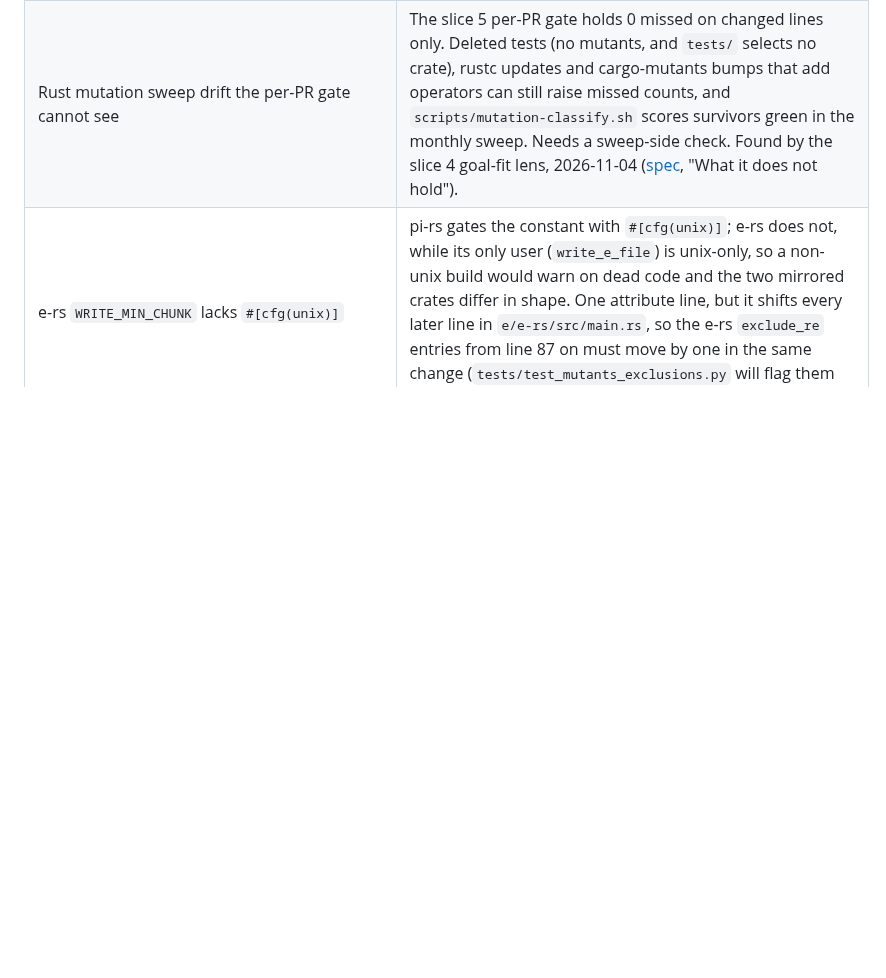
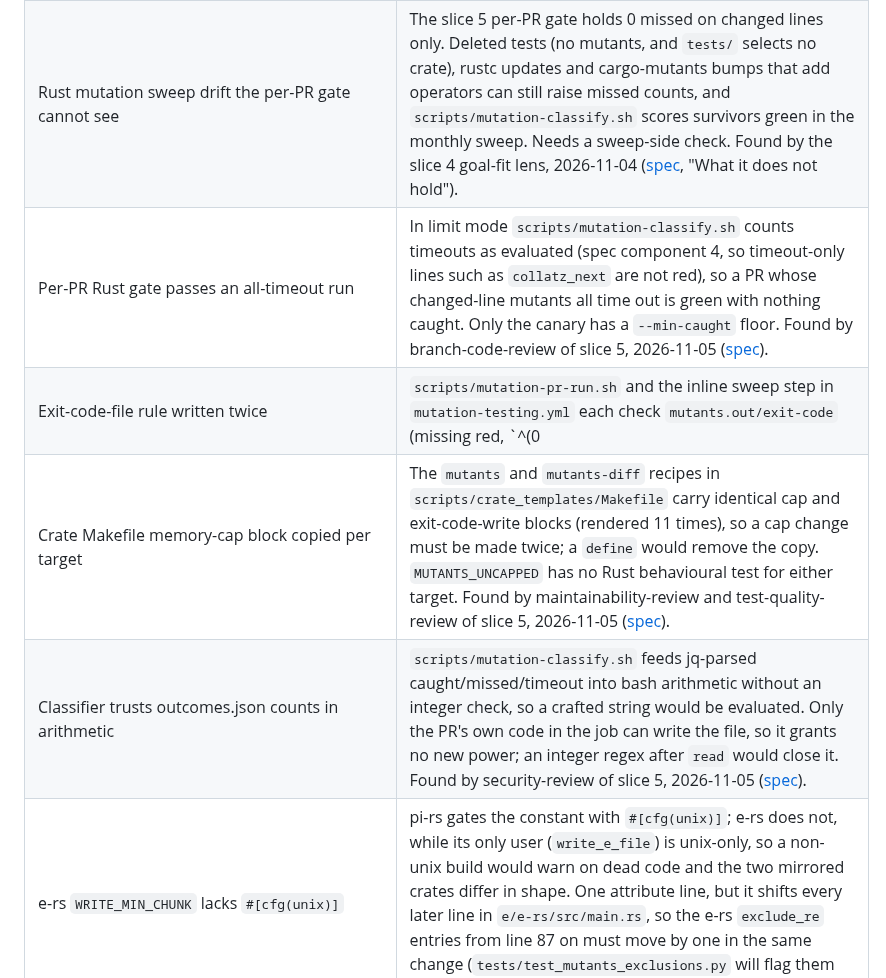
Before and after one commit to brujack/math, a Markdown page: docs/superpowers/README.md, the part around the change. GitHub-like rendering; blank space fills up the shorter version.

Commit message:
docs: backlog rows from slice 5 Phase 3
All-timeout per-PR runs pass, the exit-code rule and count regex are
duplicated, the Makefile cap block is copied per target, and the
classifier trusts outcomes.json counts in arithmetic.

Co-Authored-By: Claude Opus 5.5 <noreply@anthropic.com>
Claude-Session: https://claude.ai/code/session_01RMRWKMiqN8J2KqfN1MURQw

```diff
--- a/docs/superpowers/README.md
+++ b/docs/superpowers/README.md
@@ -98,6 +98,10 @@ Add a new row to the group that matches its priority.
 | ----------------------------------------------------------------------------------------- | ---------------------------------------------------------------------------------------------------------------------------------------------------------------------------------------------------------------------------------------------------------------------------------------------------------------------------------------------------------------------------------------------------------------------------------------------------------------------------------------------------------------------------------------------------------------------------------------------------------------------------------------------------------------------------------------------------------------------------------- |
 | pi/e render helpers keep about 8 non-equivalent survivors each | After math#201, `render_conversion_tick` and `render_write_progress` keep 16 survivors per file (runs 41735040362, 41735044331). About half are equivalent. The rest are display values no test pins: the `dots` in the overrun branch (line 104 in `pi/pi.py`), the `/ 1024 / 1024` rate divisor, `remaining = total_chunks - done` read as `^`, and the `max(0, ...)` floor. Pin them with direct calls whose inputs make each value visible in the returned string; the mirror test keeps pi and e in step. Detail: slice 2 spec, Verifications V1. |
 | Rust mutation sweep drift the per-PR gate cannot see | The slice 5 per-PR gate holds 0 missed on changed lines only. Deleted tests (no mutants, and `tests/` selects no crate), rustc updates and cargo-mutants bumps that add operators can still raise missed counts, and `scripts/mutation-classify.sh` scores survivors green in the monthly sweep. Needs a sweep-side check. Found by the slice 4 goal-fit lens, 2026-11-04 ([spec](specs/2026-11-05-worldclass-slice5-rust-pr-mutation-ratchet-design.md), "What it does not hold"). |
+| Per-PR Rust gate passes an all-timeout run | In limit mode `scripts/mutation-classify.sh` counts timeouts as evaluated (spec component 4, so timeout-only lines such as `collatz_next` are not red), so a PR whose changed-line mutants all time out is green with nothing caught. Only the canary has a `--min-caught` floor. Found by branch-code-review of slice 5, 2026-11-05 ([spec](specs/2026-11-05-worldclass-slice5-rust-pr-mutation-ratchet-design.md)). |
+| Exit-code-file rule written twice | `scripts/mutation-pr-run.sh` and the inline sweep step in `mutation-testing.yml` each check `mutants.out/exit-code` (missing red, `^(0|[1-9][0-9]{0,2})$`), and their messages already differ. One helper both call would keep them in step; the count regex is also repeated three times across `mutation-pr-run.sh` and `mutation-classify.sh`. Found by maintainability-review of slice 5, 2026-11-05 ([spec](specs/2026-11-05-worldclass-slice5-rust-pr-mutation-ratchet-design.md)). |
+| Crate Makefile memory-cap block copied per target | The `mutants` and `mutants-diff` recipes in `scripts/crate_templates/Makefile` carry identical cap and exit-code-write blocks (rendered 11 times), so a cap change must be made twice; a `define` would remove the copy. `MUTANTS_UNCAPPED` has no Rust behavioural test for either target. Found by maintainability-review and test-quality-review of slice 5, 2026-11-05 ([spec](specs/2026-11-05-worldclass-slice5-rust-pr-mutation-ratchet-design.md)). |
+| Classifier trusts outcomes.json counts in arithmetic | `scripts/mutation-classify.sh` feeds jq-parsed caught/missed/timeout into bash arithmetic without an integer check, so a crafted string would be evaluated. Only the PR's own code in the job can write the file, so it grants no new power; an integer regex after `read` would close it. Found by security-review of slice 5, 2026-11-05 ([spec](specs/2026-11-05-worldclass-slice5-rust-pr-mutation-ratchet-design.md)). |
 | e-rs `WRITE_MIN_CHUNK` lacks `#[cfg(unix)]` | pi-rs gates the constant with `#[cfg(unix)]`; e-rs does not, while its only user (`write_e_file`) is unix-only, so a non-unix build would warn on dead code and the two mirrored crates differ in shape. One attribute line, but it shifts every later line in `e/e-rs/src/main.rs`, so the e-rs `exclude_re` entries from line 87 on must move by one in the same change (`tests/test_mutants_exclusions.py` will flag them otherwise). Found by pr-review on math#203. |
 | `INSTALL_HINT` in `tests/test_mutants_exclusions.py` is an unchecked third copy of the cargo-mutants pin | `tests/test_tool_pins.py` pins the taiki-e `cargo-mutants@27.1.0` to `mutation-testing.yml`'s `cargo install` version, but the skip-message hint hard-codes 27.1.0 and no test reads it. A pin bump would leave a stale install instruction. Derive it from `mutation-testing.yml` or assert it in `test_tool_pins.py`. Found by test-quality-review on math#203. |
 | `test_entries_match_listed_mutants` loops over `EXPECTED`, not the discovered crate set | The drift test's per-entry check iterates the literal `EXPECTED` set, so a new crate's `mutants.toml` is guarded only by the separate set-equality assertion (proven load-bearing by mutation on math#203). Looping over `crate_dirs()` would make the two checks independent. Advisory, from test-quality-review. |
```
